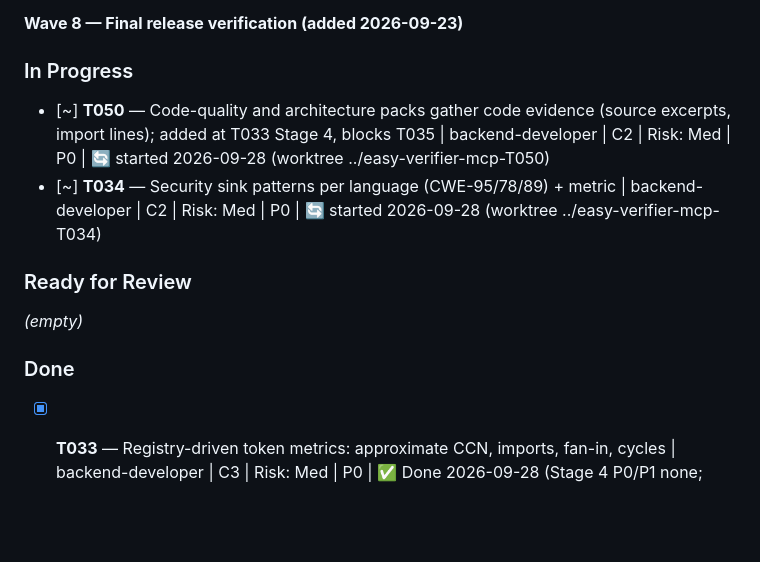
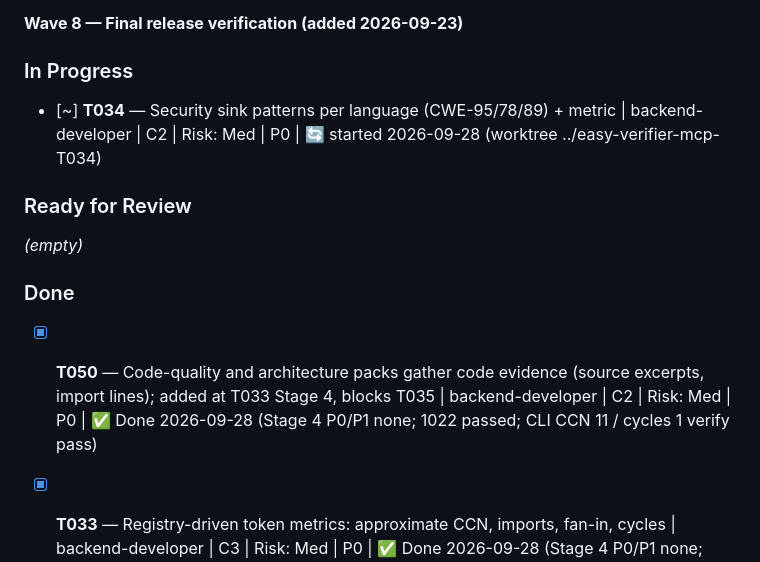
Before and after one commit to thunderkds/easy-verifier-mcp, a Markdown page: PROJECT_KANBAN.md, the part around the change. Rendered like a GitHub page; blank space fills up the shorter version.

Commit message:
kanban(T050): Done after Stage 4/5
Co-Authored-By: Claude Opus 5.5 <noreply@anthropic.com>

```diff
--- a/PROJECT_KANBAN.md
+++ b/PROJECT_KANBAN.md
@@ -62,7 +62,6 @@ _(T017 completed after the Docker-capable final gate on 2026-09-23.)_
 **Wave 8 — Final release verification (added 2026-09-23)**
 
 ### In Progress
-- [~] **T050** — Code-quality and architecture packs gather code evidence (source excerpts, import lines); added at T033 Stage 4, blocks T035 | backend-developer | C2 | Risk: Med | P0 | 🔄 started 2026-09-28 (worktree ../easy-verifier-mcp-T050)
 - [~] **T034** — Security sink patterns per language (CWE-95/78/89) + metric | backend-developer | C2 | Risk: Med | P0 | 🔄 started 2026-09-28 (worktree ../easy-verifier-mcp-T034)
 
 ### Ready for Review
@@ -70,6 +69,7 @@ _(T017 completed after the Docker-capable final gate on 2026-09-23.)_
 _(empty)_
 
 ### Done
+- [x] **T050** — Code-quality and architecture packs gather code evidence (source excerpts, import lines); added at T033 Stage 4, blocks T035 | backend-developer | C2 | Risk: Med | P0 | ✅ Done 2026-09-28 (Stage 4 P0/P1 none; 1022 passed; CLI CCN 11 / cycles 1 verify pass)
 - [x] **T033** — Registry-driven token metrics: approximate CCN, imports, fan-in, cycles | backend-developer | C3 | Risk: Med | P0 | ✅ Done 2026-09-28 (Stage 4 P0/P1 none; 1008 passed; CCN spot-check pass; code evidence gap → T050)
 - [x] **T031** — Metrics read test naming, declarations and assertions from the registry (Kotlin/PHP/Go/RSpec/C# gaps) | backend-developer | C2 | Risk: Med | P0 | ✅ Done 2026-09-28 (Stage 4 P1 fixed; 926 passed; CLI Kotlin verify pass)
 - [x] **T032** — Build-time vendoring of Linguist, OWASP ASVS, MITRE CWE (version-pinned, no runtime network) | common-infrastructure | C1 | Risk: Low | P1 | ✅ Done 2026-09-28 (Stage 4 P1 fixed; 840 passed; --check pass)
```
